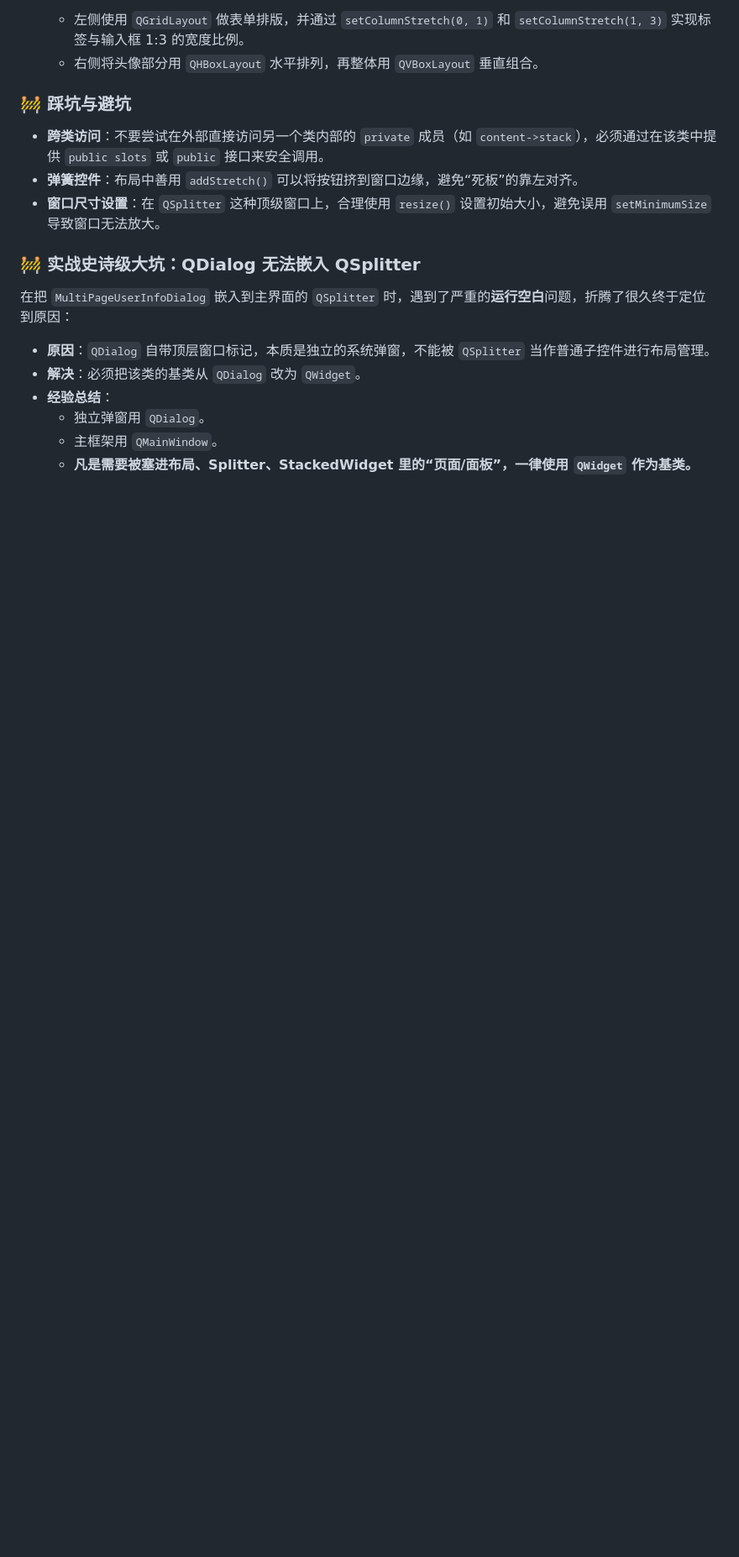
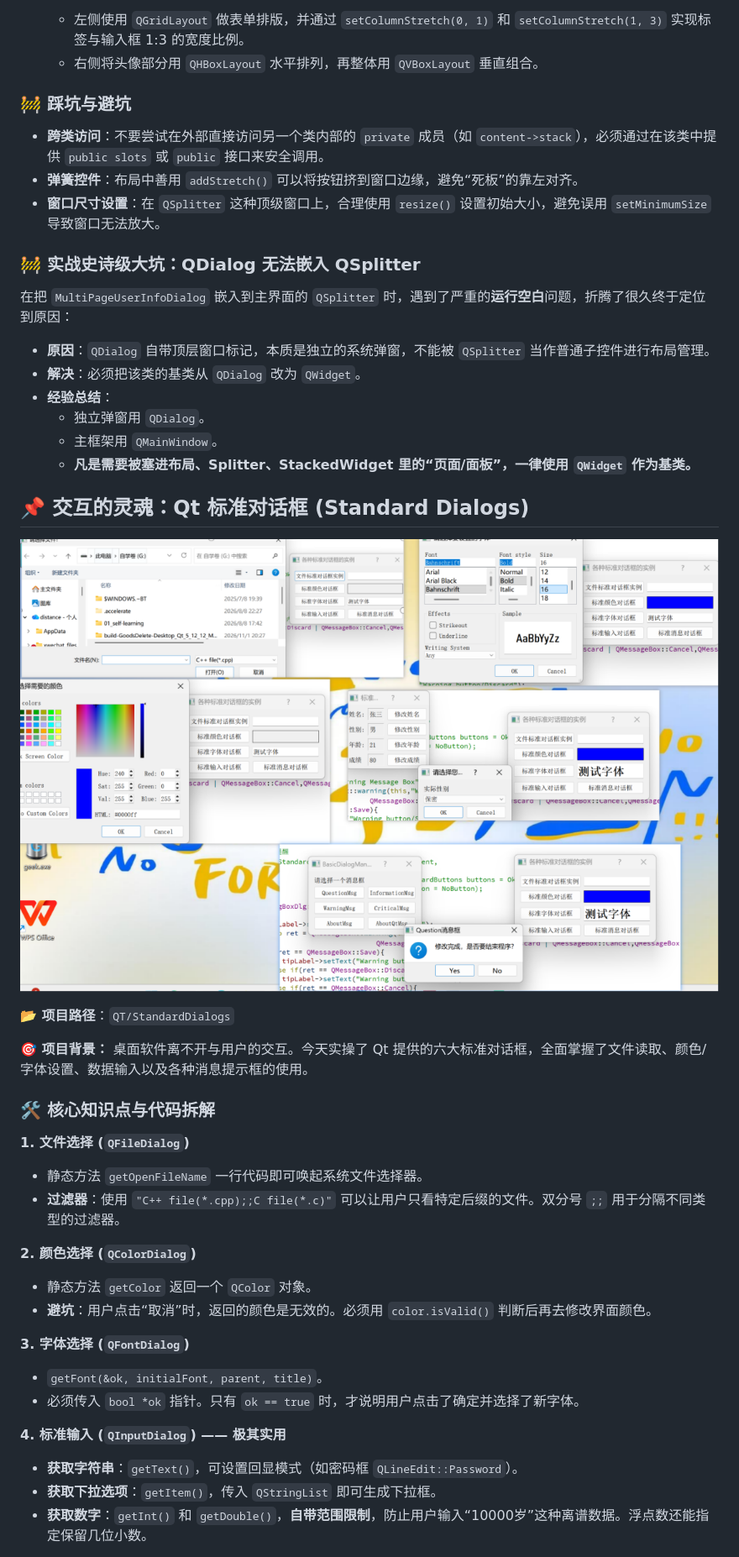
Before and after one commit to xiaoqi-success/my-learning-notes, a Markdown page: README.md, the part around one of its changes. Shown at 84% size. Rendered like a GitHub page; pictures changed too: assets/image-20261112161457683.png (added); blank space fills up the shorter version.

```diff
--- a/README.md
+++ b/README.md
@@ -592,3 +593,33 @@ list->setCurrentRow(0); // 默认显示第一页
   - 独立弹窗用 `QDialog`。
   - 主框架用 `QMainWindow`。
   - **凡是需要被塞进布局、Splitter、StackedWidget 里的“页面/面板”，一律使用 `QWidget` 作为基类。**
+
+## 📌 交互的灵魂：Qt 标准对话框 (Standard Dialogs)
+
+![image-20261112161457683](assets/image-20261112161457683.png)
+
+**📂 项目路径**：`QT/StandardDialogs`
+
+**🎯 项目背景：**
+桌面软件离不开与用户的交互。今天实操了 Qt 提供的六大标准对话框，全面掌握了文件读取、颜色/字体设置、数据输入以及各种消息提示框的使用。
+
+### 🛠️ 核心知识点与代码拆解
+
+**1. 文件选择 (`QFileDialog`)**
+
+*   静态方法 `getOpenFileName` 一行代码即可唤起系统文件选择器。
+*   **过滤器**：使用 `"C++ file(*.cpp);;C file(*.c)"` 可以让用户只看特定后缀的文件。双分号 `;;` 用于分隔不同类型的过滤器。
+
+**2. 颜色选择 (`QColorDialog`)**
+*   静态方法 `getColor` 返回一个 `QColor` 对象。
+*   **避坑**：用户点击“取消”时，返回的颜色是无效的。必须用 `color.isValid()` 判断后再去修改界面颜色。
+
+**3. 字体选择 (`QFontDialog`)**
+*   `getFont(&ok, initialFont, parent, title)`。
+*   必须传入 `bool *ok` 指针。只有 `ok == true` 时，才说明用户点击了确定并选择了新字体。
+
+**4. 标准输入 (`QInputDialog`) —— 极其实用**
+*   **获取字符串**：`getText()`，可设置回显模式（如密码框 `QLineEdit::Password`）。
+*   **获取下拉选项**：`getItem()`，传入 `QStringList` 即可生成下拉框。
+*   **获取数字**：`getInt()` 和 `getDouble()`，**自带范围限制**，防止用户输入“10000岁”这种离谱数据。浮点数还能指定保留几位小数。
+
```
Also changed, not shown: other parts of README.md (+26 -0 lines).
